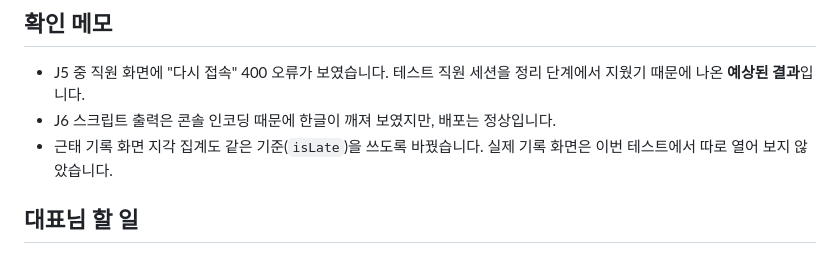
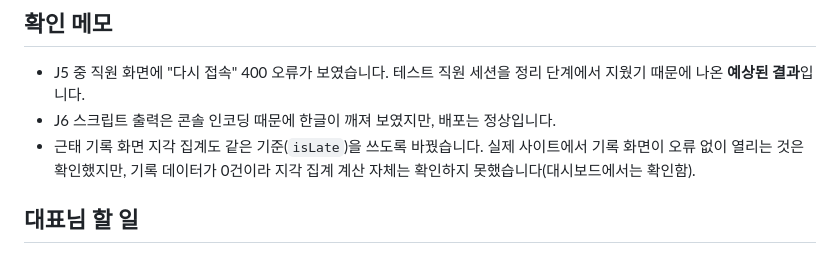
Before and after one commit to 7416979-create/seaon-app, a Markdown page: mobile-web/REPORT_HAIKU_J.md, the part around the change. Drawn GitHub-style.

Commit message:
Update Haiku J report: records screen check
Co-Authored-By: Claude Haiku 5.5 <noreply@anthropic.com>

```diff
--- a/mobile-web/REPORT_HAIKU_J.md
+++ b/mobile-web/REPORT_HAIKU_J.md
@@ -25,7 +25,7 @@
 ## 확인 메모
 - J5 중 직원 화면에 "다시 접속" 400 오류가 보였습니다. 테스트 직원 세션을 정리 단계에서 지웠기 때문에 나온 **예상된 결과**입니다.
 - J6 스크립트 출력은 콘솔 인코딩 때문에 한글이 깨져 보였지만, 배포는 정상입니다.
-- 근태 기록 화면 지각 집계도 같은 기준(`isLate`)을 쓰도록 바꿨습니다. 실제 기록 화면은 이번 테스트에서 따로 열어 보지 않았습니다.
+- 근태 기록 화면 지각 집계도 같은 기준(`isLate`)을 쓰도록 바꿨습니다. 실제 사이트에서 기록 화면이 오류 없이 열리는 것은 확인했지만, 기록 데이터가 0건이라 지각 집계 계산 자체는 확인하지 못했습니다(대시보드에서는 확인함).
 
 ## 대표님 할 일
 1. 관리자 링크(노션 "관리자 접속 정보" 페이지)로 접속 → 설정 → 비상 로그인 비밀번호 정하기
```
